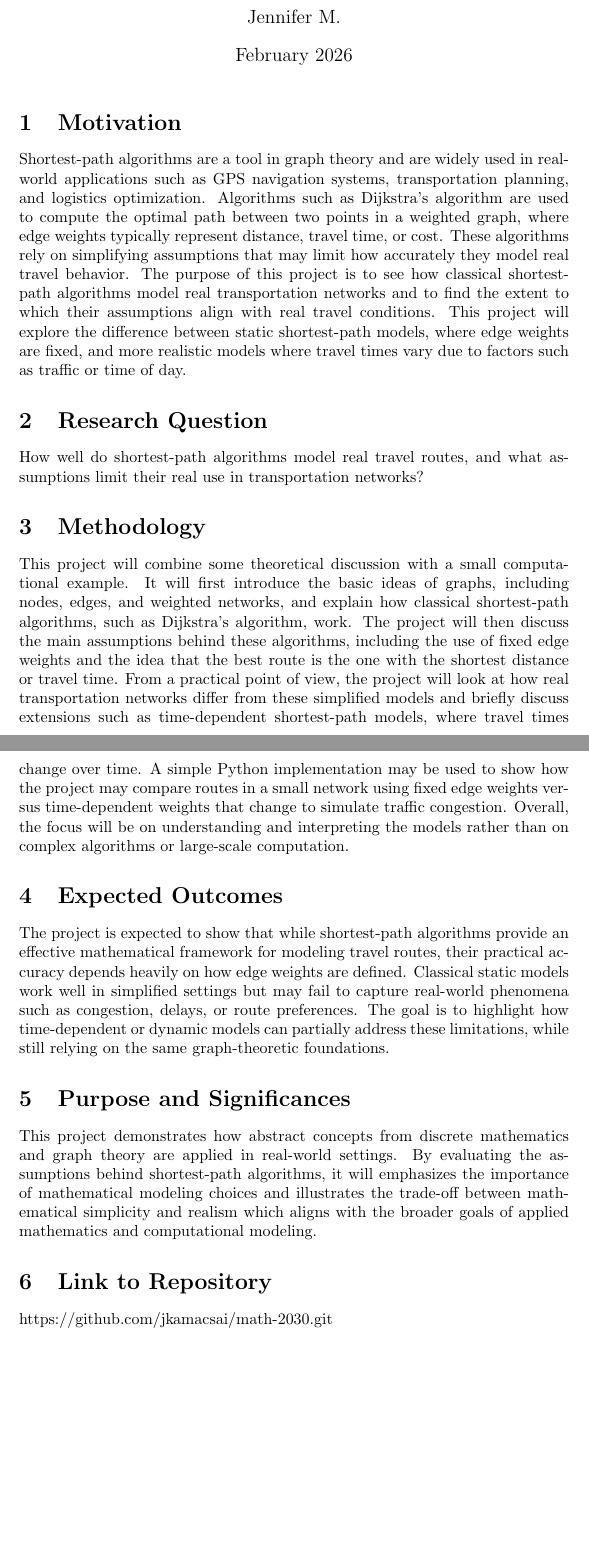
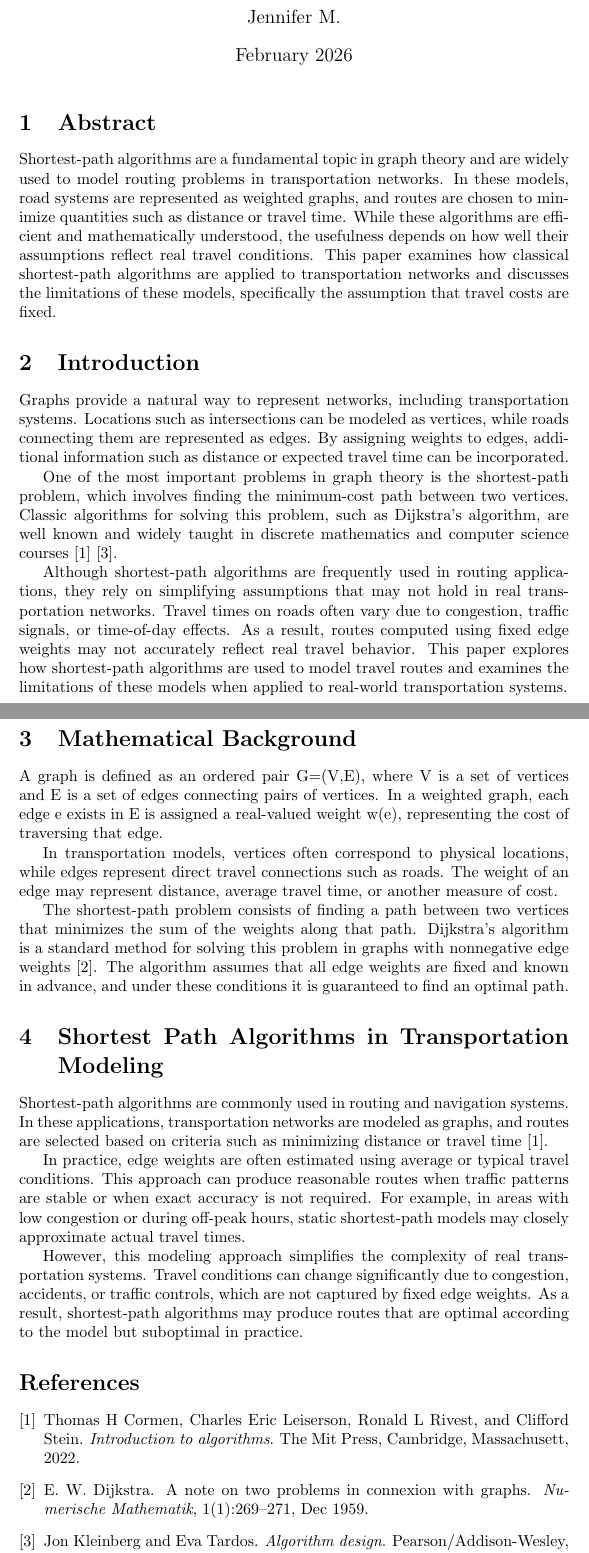
Before and after one commit to jkamacsai/math-2030, a LaTeX document (main.tex): two parts of pages 1 and 2 of 2, joined at a grey line, cut so that both start at the same text, the shorter picture padded with empty space. Compiled offline with pdfLaTeX.

Commit message:
Add files via upload

```diff
--- a/main.tex
+++ b/main.tex
@@ -1,7 +1,7 @@
 \documentclass{article}
 \usepackage{graphicx} % Required for inserting images
 
-\title{Project Proposal : Modeling Real Travel Routes Using Shortest-Path Algorithms}
+\title{Modeling Real Travel Routes Using Shortest-Path Algorithms}
 \author{Jennifer M.}
 \date{February 2026}
 
@@ -9,27 +9,32 @@
 
 \maketitle
 
-\section{Motivation}
-Shortest-path algorithms are a tool in graph theory and are widely used in real-world applications such as GPS navigation systems, transportation planning, and logistics optimization. Algorithms such as Dijkstra’s algorithm are used to compute the optimal path between two points in a weighted graph, where edge weights typically represent distance, travel time, or cost. These algorithms rely on simplifying assumptions that may limit how accurately they model real travel behavior. The purpose of this project is to see how classical shortest-path algorithms model real transportation networks and to find the extent to which their assumptions align with real travel conditions. This project will explore the difference between static shortest-path models, where edge weights are fixed, and more realistic models where travel times vary due to factors such as traffic or time of day.
+\section{Abstract}
+Shortest-path algorithms are a fundamental topic in graph theory and are widely used to model routing problems in transportation networks. In these models, road systems are represented as weighted graphs, and routes are chosen to minimize quantities such as distance or travel time. While these algorithms are efficient and mathematically understood, the usefulness depends on how well their assumptions reflect real travel conditions. This paper examines how classical shortest-path algorithms are applied to transportation networks and discusses the limitations of these models, specifically the assumption that travel costs are fixed.
 
-\section{Research Question}
+\section{Introduction}
+Graphs provide a natural way to represent networks, including transportation systems. Locations such as intersections can be modeled as vertices, while roads connecting them are represented as edges. By assigning weights to edges, additional information such as distance or expected travel time can be incorporated.
 
-How well do shortest-path algorithms model real travel routes, and what assumptions limit their real use in transportation networks?
+One of the most important problems in graph theory is the shortest-path problem, which involves finding the minimum-cost path between two vertices. Classic algorithms for solving this problem, such as Dijkstra’s algorithm, are well known and widely taught in discrete mathematics and computer science courses \cite{cormen_leiserson_rivest_stein_2022} \cite{tardos_2006}.
 
-\section{Methodology}
+Although shortest-path algorithms are frequently used in routing applications, they rely on simplifying assumptions that may not hold in real transportation networks. Travel times on roads often vary due to congestion, traffic signals, or time-of-day effects. As a result, routes computed using fixed edge weights may not accurately reflect real travel behavior. This paper explores how shortest-path algorithms are used to model travel routes and examines the limitations of these models when applied to real-world transportation systems.
 
-This project will combine some theoretical discussion with a small computational example. It will first introduce the basic ideas of graphs, including nodes, edges, and weighted networks, and explain how classical shortest-path algorithms, such as Dijkstra’s algorithm, work. The project will then discuss the main assumptions behind these algorithms, including the use of fixed edge weights and the idea that the best route is the one with the shortest distance or travel time. From a practical point of view, the project will look at how real transportation networks differ from these simplified models and briefly discuss extensions such as time-dependent shortest-path models, where travel times change over time. A simple Python implementation may be used to show how the project may compare routes in a small network using fixed edge weights versus time-dependent weights that change to simulate traffic congestion. Overall, the focus will be on understanding and interpreting the models rather than on complex algorithms or large-scale computation.
+\section{Mathematical Background}
+A graph is defined as an ordered pair G=(V,E), where V is a set of vertices and E is a set of edges connecting pairs of vertices. In a weighted graph, each edge e exists in E is assigned a real-valued weight w(e), representing the cost of traversing that edge.
 
-\section{Expected Outcomes}
+In transportation models, vertices often correspond to physical locations, while edges represent direct travel connections such as roads. The weight of an edge may represent distance, average travel time, or another measure of cost.
 
-The project is expected to show that while shortest-path algorithms provide an effective mathematical framework for modeling travel routes, their practical accuracy depends heavily on how edge weights are defined. Classical static models work well in simplified settings but may fail to capture real-world phenomena such as congestion, delays, or route preferences. The goal is to highlight how time-dependent or dynamic models can partially address these limitations, while still relying on the same graph-theoretic foundations.
+The shortest-path problem consists of finding a path between two vertices that minimizes the sum of the weights along that path. Dijkstra’s algorithm is a standard method for solving this problem in graphs with nonnegative edge weights \cite{dijkstra_1959}. The algorithm assumes that all edge weights are fixed and known in advance, and under these conditions it is guaranteed to find an optimal path.
 
-\section{Purpose and Significances}
+\section{Shortest Path Algorithms in Transportation Modeling}
 
-This project demonstrates how abstract concepts from discrete mathematics and graph theory are applied in real-world settings. By evaluating the assumptions behind shortest-path algorithms, it will emphasizes the importance of mathematical modeling choices and illustrates the trade-off between mathematical simplicity and realism which aligns with the broader goals of applied mathematics and computational modeling.
+Shortest-path algorithms are commonly used in routing and navigation systems. In these applications, transportation networks are modeled as graphs, and routes are selected based on criteria such as minimizing distance or travel time \cite{cormen_leiserson_rivest_stein_2022}.
 
-\section{Link to Repository}
+In practice, edge weights are often estimated using average or typical travel conditions. This approach can produce reasonable routes when traffic patterns are stable or when exact accuracy is not required. For example, in areas with low congestion or during off-peak hours, static shortest-path models may closely approximate actual travel times.
 
-https://github.com/jkamacsai/math-2030.git
+However, this modeling approach simplifies the complexity of real transportation systems. Travel conditions can change significantly due to congestion, accidents, or traffic controls, which are not captured by fixed edge weights. As a result, shortest-path algorithms may produce routes that are optimal according to the model but suboptimal in practice.
+
+\bibliographystyle{plain}
+\bibliography{ref}
 
 \end{document}
```
Also changed, not shown: ref.bib (added, +31 -0 lines), Modelling_Real_Travel_Routes_Using_Shortest_Path_Algorithms.pdf (added).
